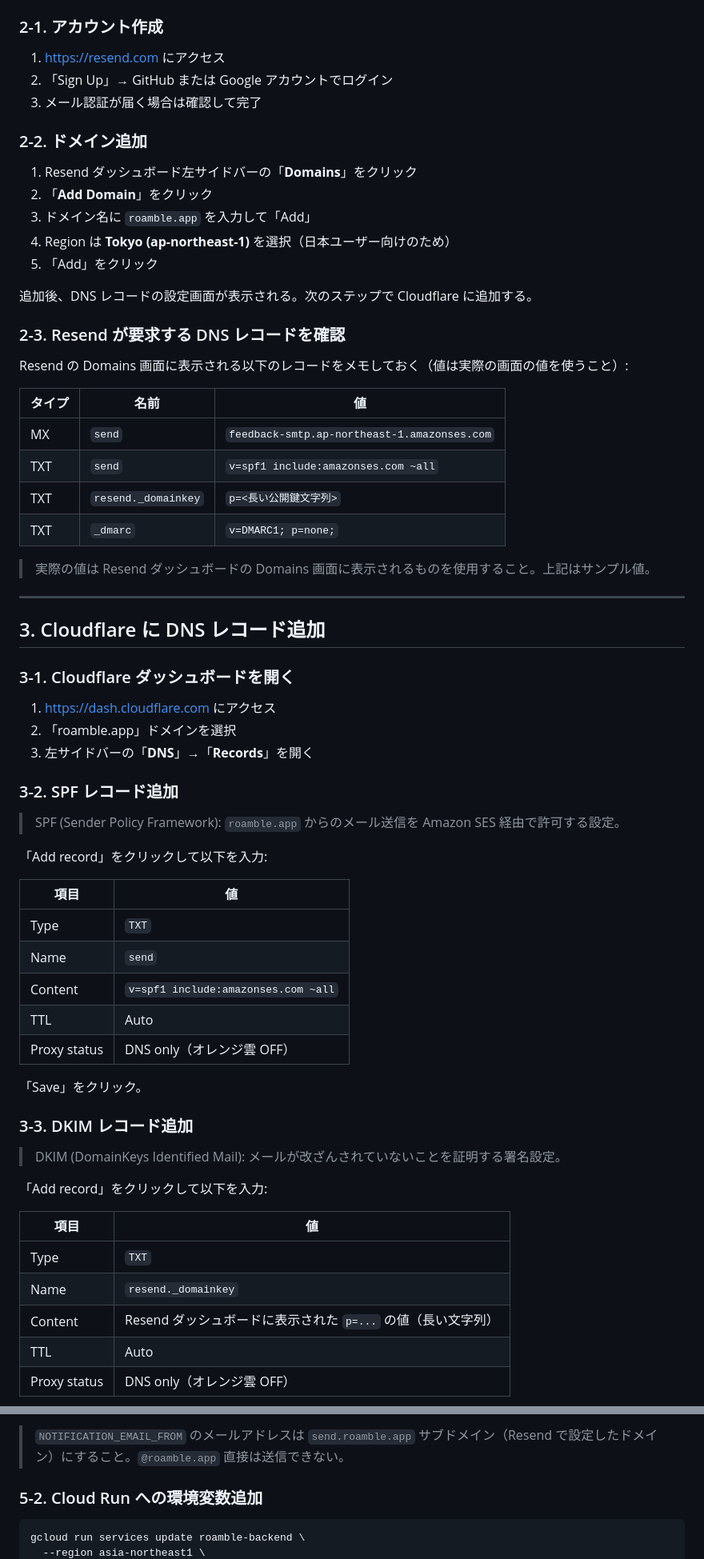
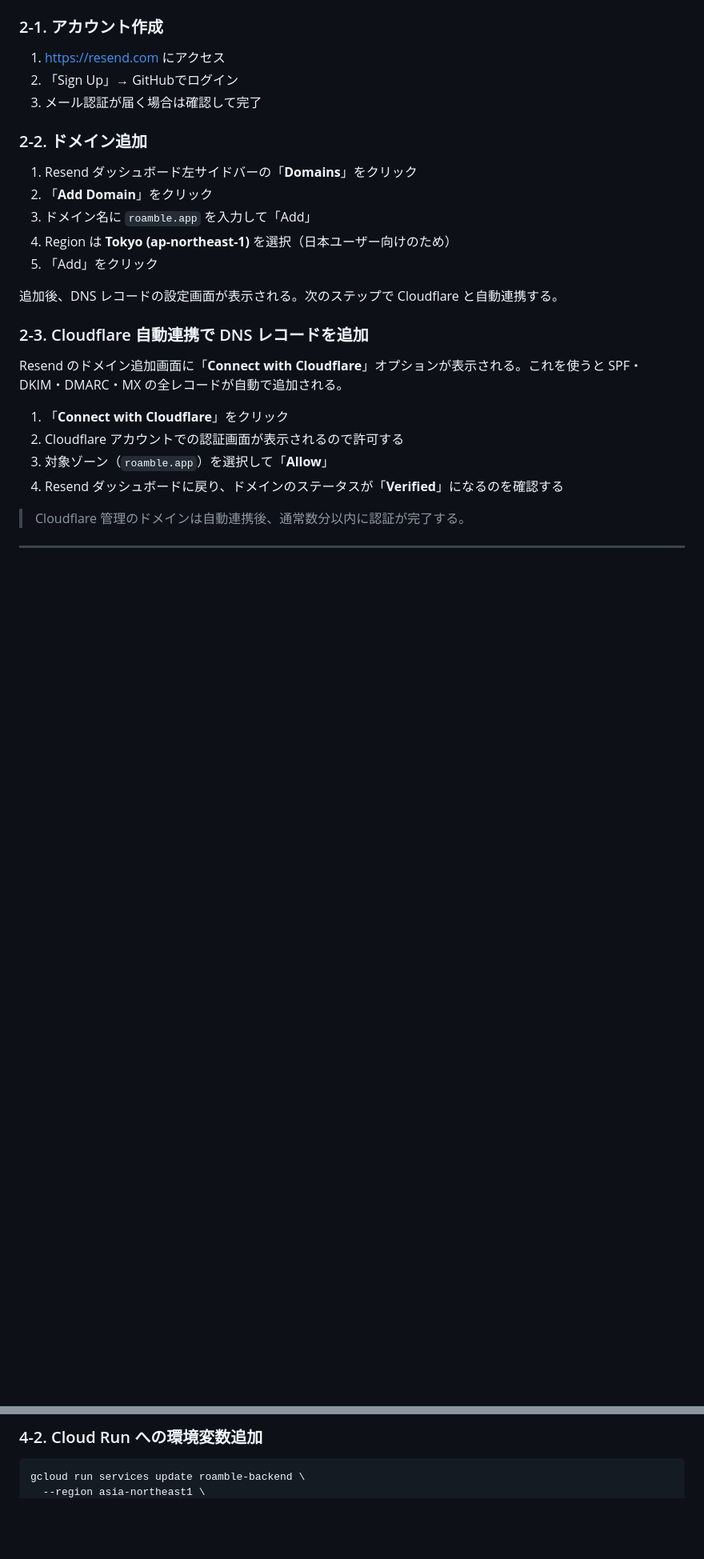
Before and after one commit to Hiru-ge/Co-fitting, a Markdown page: docs/infra/notification-setup.md, 2 parts joined by grey strips. Shown at 80% size. Drawn GitHub-style; blank space fills up the shorter version.

Commit message:
[update] #270 通知機能のためのResendセットアップ
ResendAPI経由でテスト送信を行い、自分のメールアドレスに届くことを確認済み

````diff
--- a/docs/infra/notification-setup.md
+++ b/docs/infra/notification-setup.md
@@ -81,7 +80,7 @@ Resend はメール送信 SaaS。無料プランで月3,000通まで送信可能
 ### 2-1. アカウント作成
 
 1. https://resend.com にアクセス
-2. 「Sign Up」→ GitHub または Google アカウントでログイン
+2. 「Sign Up」→ GitHubでログイン
 3. メール認証が届く場合は確認して完了
 
 ### 2-2. ドメイン追加
@@ -92,58 +91,18 @@ Resend はメール送信 SaaS。無料プランで月3,000通まで送信可能
 4. Region は **Tokyo (ap-northeast-1)** を選択（日本ユーザー向けのため）
 5. 「Add」をクリック
 
-追加後、DNS レコードの設定画面が表示される。次のステップで Cloudflare に追加する。
+追加後、DNS レコードの設定画面が表示される。次のステップで Cloudflare と自動連携する。
 
-### 2-3. Resend が要求する DNS レコードを確認
+### 2-3. Cloudflare 自動連携で DNS レコードを追加
 
-Resend の Domains 画面に表示される以下のレコードをメモしておく（値は実際の画面の値を使うこと）:
+Resend のドメイン追加画面に「**Connect with Cloudflare**」オプションが表示される。これを使うと SPF・DKIM・DMARC・MX の全レコードが自動で追加される。
 
-| タイプ | 名前 | 値 |
-|--------|------|-----|
-| MX | `send` | `feedback-smtp.ap-northeast-1.amazonses.com` |
-| TXT | `send` | `v=spf1 include:amazonses.com ~all` |
-| TXT | `resend._domainkey` | `p=<長い公開鍵文字列>` |
-| TXT | `_dmarc` | `v=DMARC1; p=none;` |
+1. 「**Connect with Cloudflare**」をクリック
+2. Cloudflare アカウントでの認証画面が表示されるので許可する
+3. 対象ゾーン（`roamble.app`）を選択して「**Allow**」
+4. Resend ダッシュボードに戻り、ドメインのステータスが「**Verified**」になるのを確認する
 
-> 実際の値は Resend ダッシュボードの Domains 画面に表示されるものを使用すること。上記はサンプル値。
+> Cloudflare 管理のドメインは自動連携後、通常数分以内に認証が完了する。
 
 ---
 
-## 3. Cloudflare に DNS レコード追加
-
-### 3-1. Cloudflare ダッシュボードを開く
-
-1. https://dash.cloudflare.com にアクセス
-2. 「roamble.app」ドメインを選択
-3. 左サイドバーの「**DNS**」→「**Records**」を開く
-
-### 3-2. SPF レコード追加
-
-> SPF (Sender Policy Framework): `roamble.app` からのメール送信を Amazon SES 経由で許可する設定。
-
-「Add record」をクリックして以下を入力:
-
-| 項目 | 値 |
-|------|-----|
-| Type | `TXT` |
-| Name | `send` |
-| Content | `v=spf1 include:amazonses.com ~all` |
-| TTL | Auto |
-| Proxy status | DNS only（オレンジ雲 OFF） |
-
-「Save」をクリック。
-
-### 3-3. DKIM レコード追加
-
-> DKIM (DomainKeys Identified Mail): メールが改ざんされていないことを証明する署名設定。
-
-「Add record」をクリックして以下を入力:
-
-| 項目 | 値 |
-|------|-----|
-| Type | `TXT` |
-| Name | `resend._domainkey` |
-| Content | Resend ダッシュボードに表示された `p=...` の値（長い文字列） |
-| TTL | Auto |
-| Proxy status | DNS only（オレンジ雲 OFF） |
-
@@ -235,8 +132,6 @@ NOTIFICATION_EMAIL_FROM=Roamble <noreply@send.roamble.app>
 ```
 
-> `NOTIFICATION_EMAIL_FROM` のメールアドレスは `send.roamble.app` サブドメイン（Resend で設定したドメイン）にすること。`@roamble.app` 直接は送信できない。
-
-### 5-2. Cloud Run への環境変数追加
+### 4-2. Cloud Run への環境変数追加
 
 ```bash
 gcloud run services update roamble-backend \
````
Also changed, not shown: other parts of docs/infra/notification-setup.md (+61 -105 lines), docs/todo.md (+5 -3 lines).
